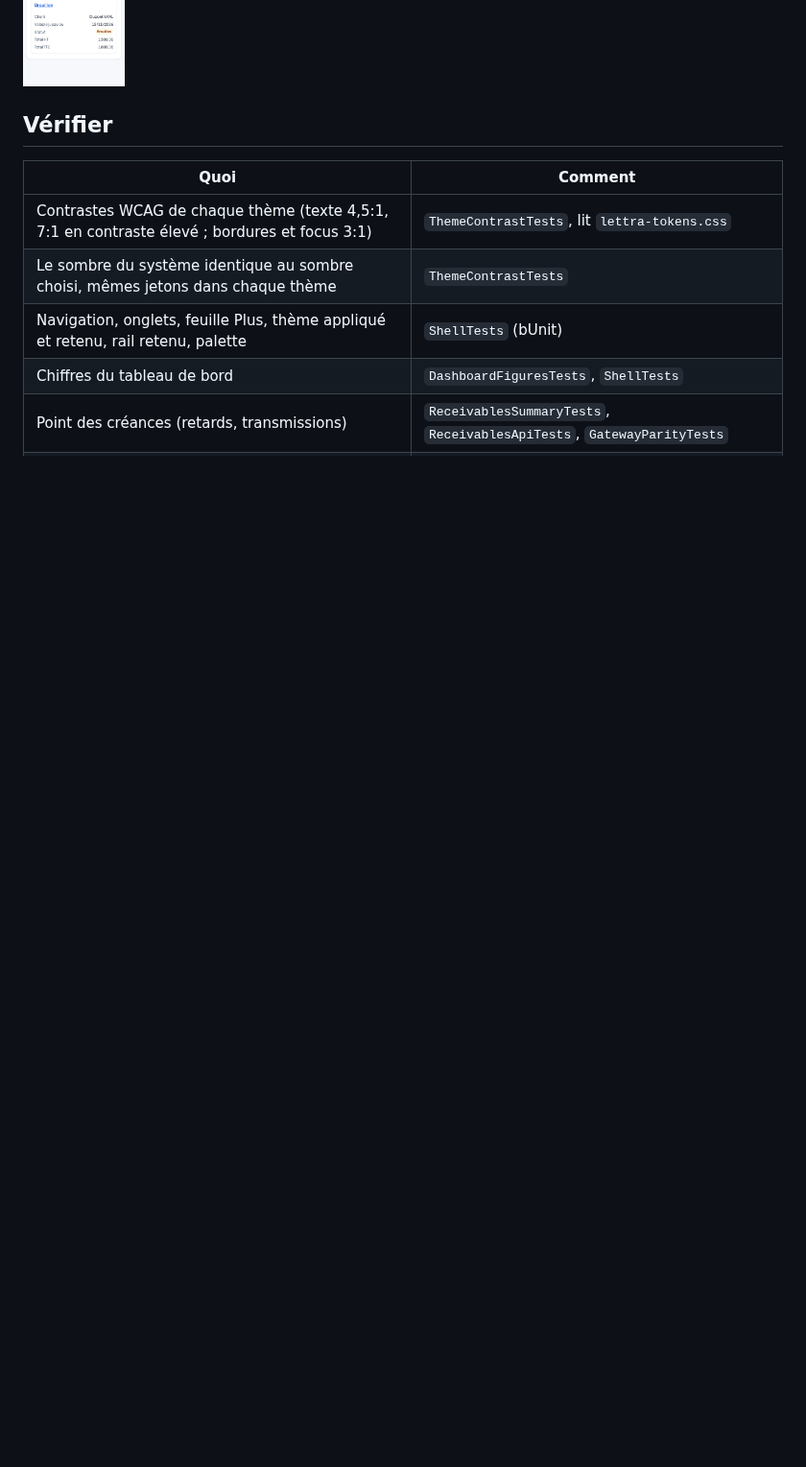
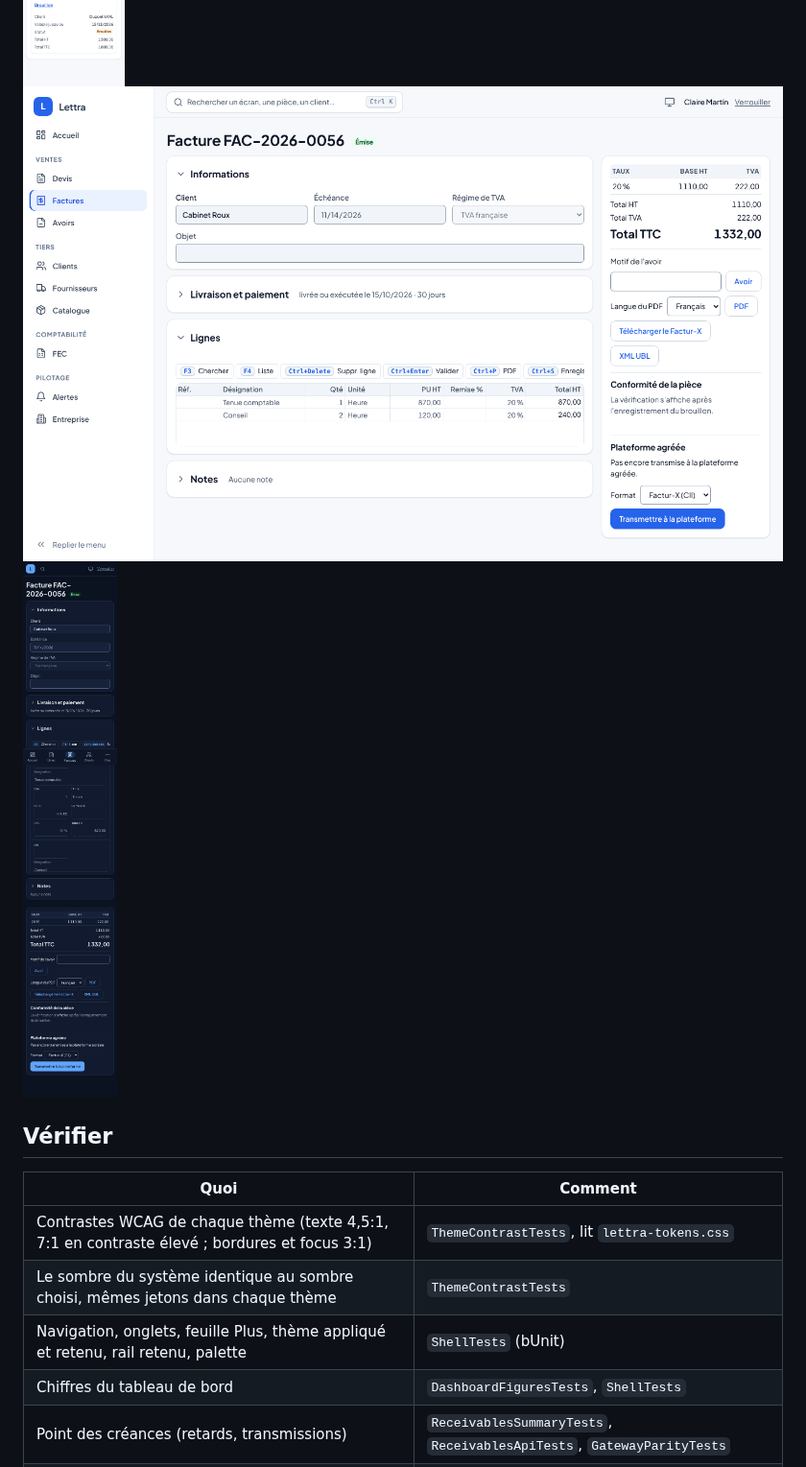
Before and after one commit to krovomi/Lettra, a Markdown page: docs/design/systeme-de-design.md, the part around one of its changes. Shown at 96% size. Drawn GitHub-style; pictures changed too: docs/design/captures/facture-blocs-clair-1440.png (added), docs/design/captures/facture-blocs-sombre-375.png (added); blank space fills up the shorter version.

```diff
--- a/docs/design/systeme-de-design.md
+++ b/docs/design/systeme-de-design.md
@@ -120,6 +131,8 @@ Les blocs apparaissent avec un léger mouvement à l'ouverture d'une page. Ce mo
 
 ![Centre d'alertes, sombre, 1440 px](captures/alertes-sombre-1440.png)
 ![Liste des devis en cartes, clair, 375 px](captures/devis-clair-375.png)
+![Facture découpée en blocs repliables, clair, 1440 px](captures/facture-blocs-clair-1440.png)
+![Facture en blocs, sombre, 375 px](captures/facture-blocs-sombre-375.png)
 
 ## Vérifier
 
```
Also changed, not shown: other parts of docs/design/systeme-de-design.md (+15 -3 lines), 13 other files.
